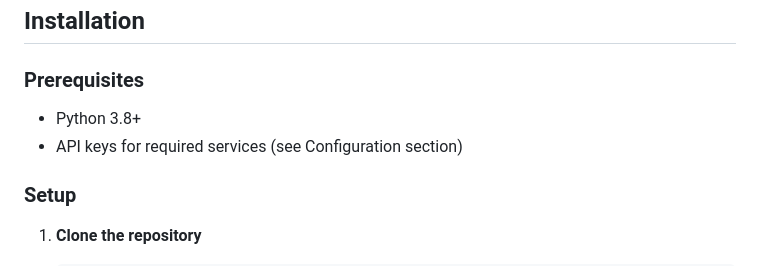
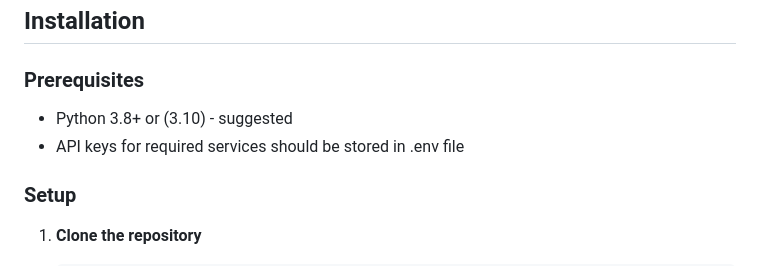
Before and after one commit to akakran22/Medical-ChatBot-Pro, a Markdown page: README.md, the part around the change. Rendered like a GitHub page.

```diff
--- a/README.md
+++ b/README.md
@@ -50,8 +50,8 @@ A comprehensive medical information system that combines vector database retriev
 
 ### Prerequisites
 
-- Python 3.8+
-- API keys for required services (see Configuration section)
+- Python 3.8+ or (3.10) - suggested
+- API keys for required services should be stored in .env file
 
 ### Setup
 
```
